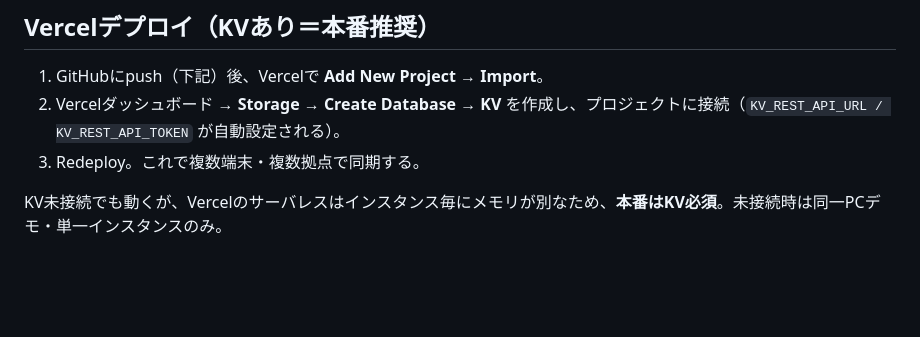
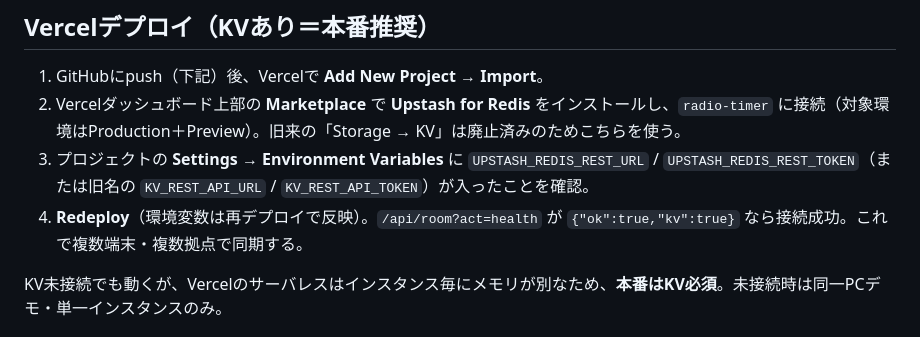
Before and after one commit to Ryuto-dev/radio-timer, a Markdown page: README.md, the part around the change. GitHub-like rendering; blank space fills up the shorter version.

Commit message:
README: Marketplace経由のUpstash Redis手順に更新

```diff
--- a/README.md
+++ b/README.md
@@ -51,8 +51,9 @@ npx serve . -l 3000
 ## Vercelデプロイ（KVあり＝本番推奨）
 
 1. GitHubにpush（下記）後、Vercelで **Add New Project → Import**。
-2. Vercelダッシュボード → **Storage → Create Database → KV** を作成し、プロジェクトに接続（`KV_REST_API_URL / KV_REST_API_TOKEN` が自動設定される）。
-3. Redeploy。これで複数端末・複数拠点で同期する。
+2. Vercelダッシュボード上部の **Marketplace** で **Upstash for Redis** をインストールし、`radio-timer` に接続（対象環境はProduction＋Preview）。旧来の「Storage → KV」は廃止済みのためこちらを使う。
+3. プロジェクトの **Settings → Environment Variables** に `UPSTASH_REDIS_REST_URL` / `UPSTASH_REDIS_REST_TOKEN`（または旧名の `KV_REST_API_URL` / `KV_REST_API_TOKEN`）が入ったことを確認。
+4. **Redeploy**（環境変数は再デプロイで反映）。`/api/room?act=health` が `{"ok":true,"kv":true}` なら接続成功。これで複数端末・複数拠点で同期する。
 
 KV未接続でも動くが、Vercelのサーバレスはインスタンス毎にメモリが別なため、**本番はKV必須**。未接続時は同一PCデモ・単一インスタンスのみ。
 
```
